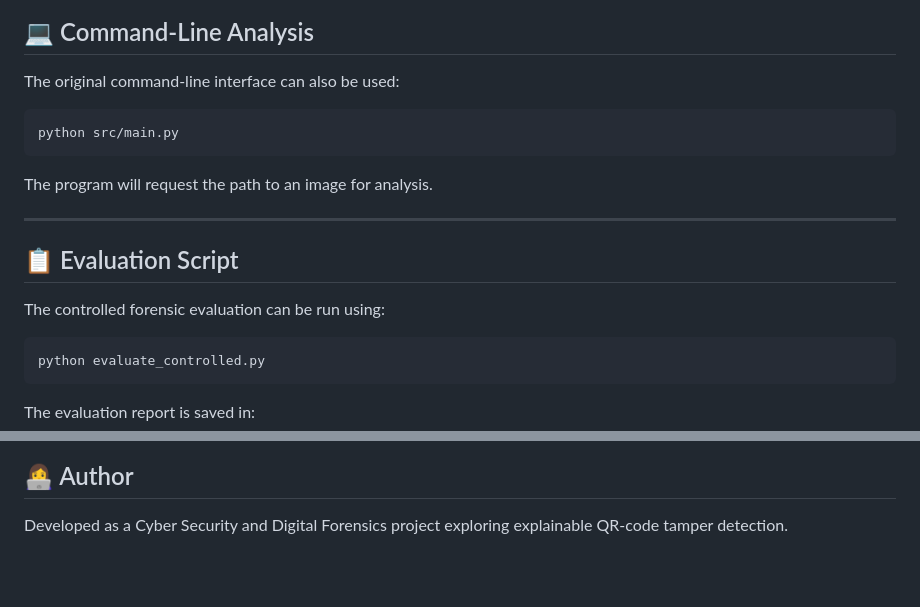
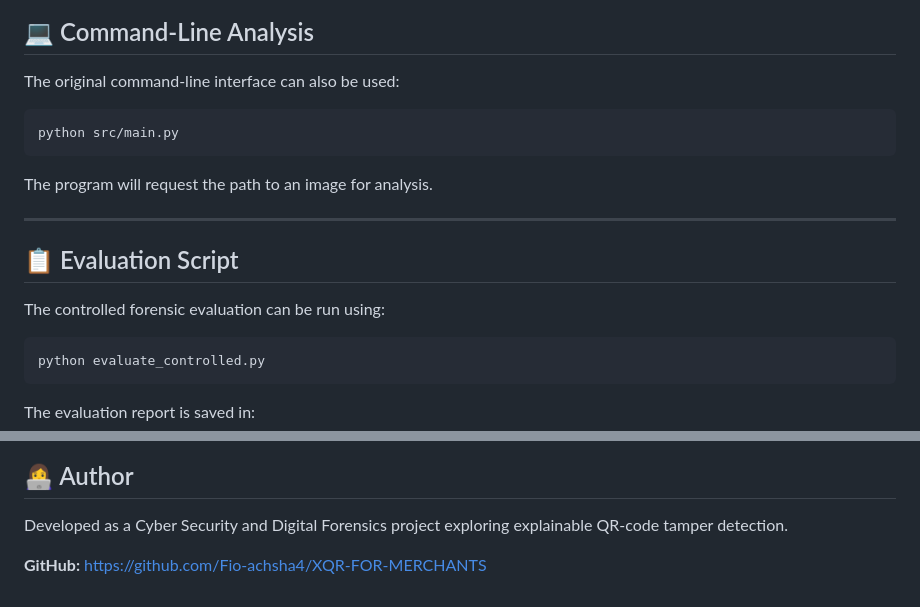
Before and after one commit to Fio-achsha4/XQR-FOR-MERCHANTS, a Markdown page: README.md, 2 parts joined by grey strips. Drawn GitHub-style; blank space fills up the shorter version.

````diff
--- a/README.md
+++ b/README.md
@@ -408,7 +410,7 @@ Upload a QR-code image and start the forensic analysis.
 
 The original command-line interface can also be used:
 
-```powershell
+```bash
 python src/main.py
 ```
 
@@ -420,7 +422,7 @@ The program will request the path to an image for analysis.
 
 The controlled forensic evaluation can be run using:
 
-```powershell
+```bash
 python evaluate_controlled.py
 ```
 
@@ -523,3 +525,6 @@ Results should be interpreted together with other evidence.
 ## 👩‍💻 Author
 
 Developed as a Cyber Security and Digital Forensics project exploring explainable QR-code tamper detection.
+
+**GitHub:**
+https://github.com/Fio-achsha4/XQR-FOR-MERCHANTS
````
Also changed, not shown: other parts of README.md (+12 -10 lines).
